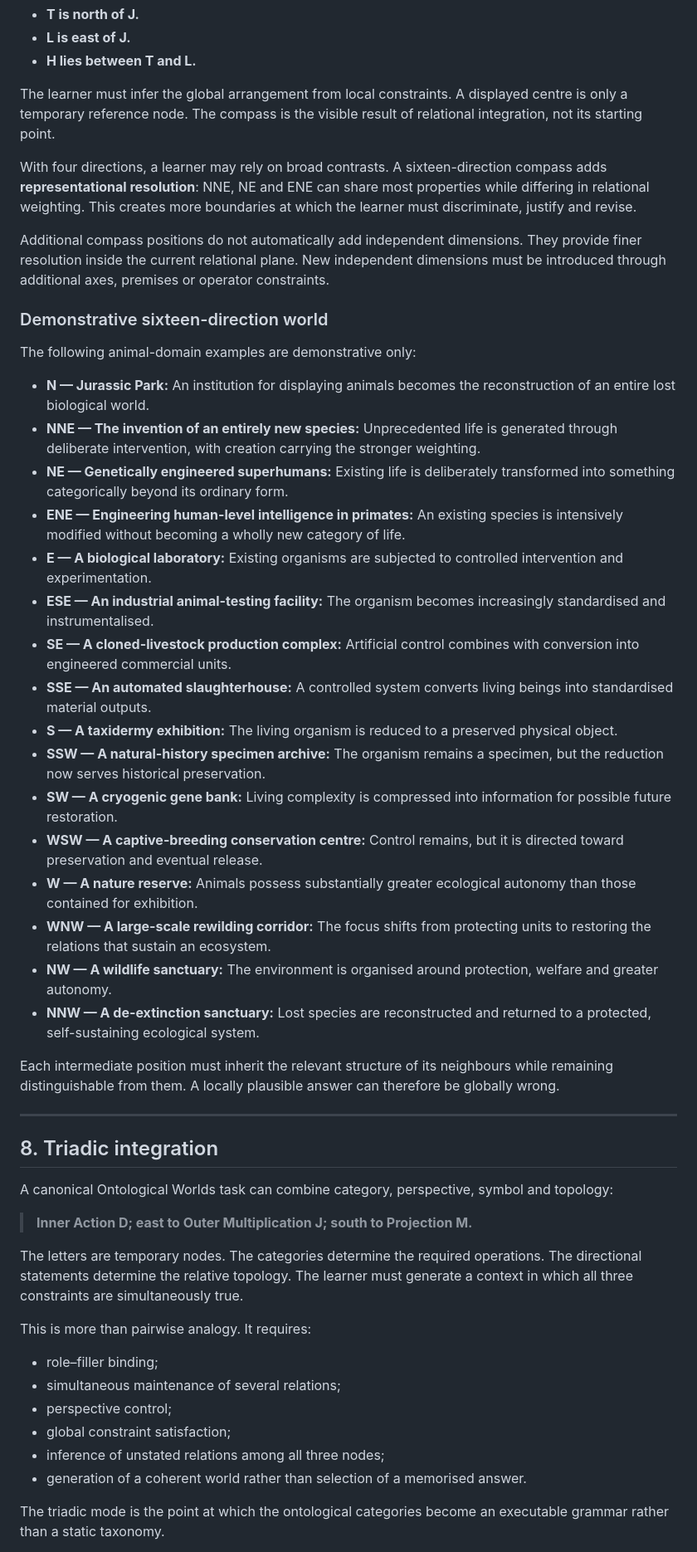
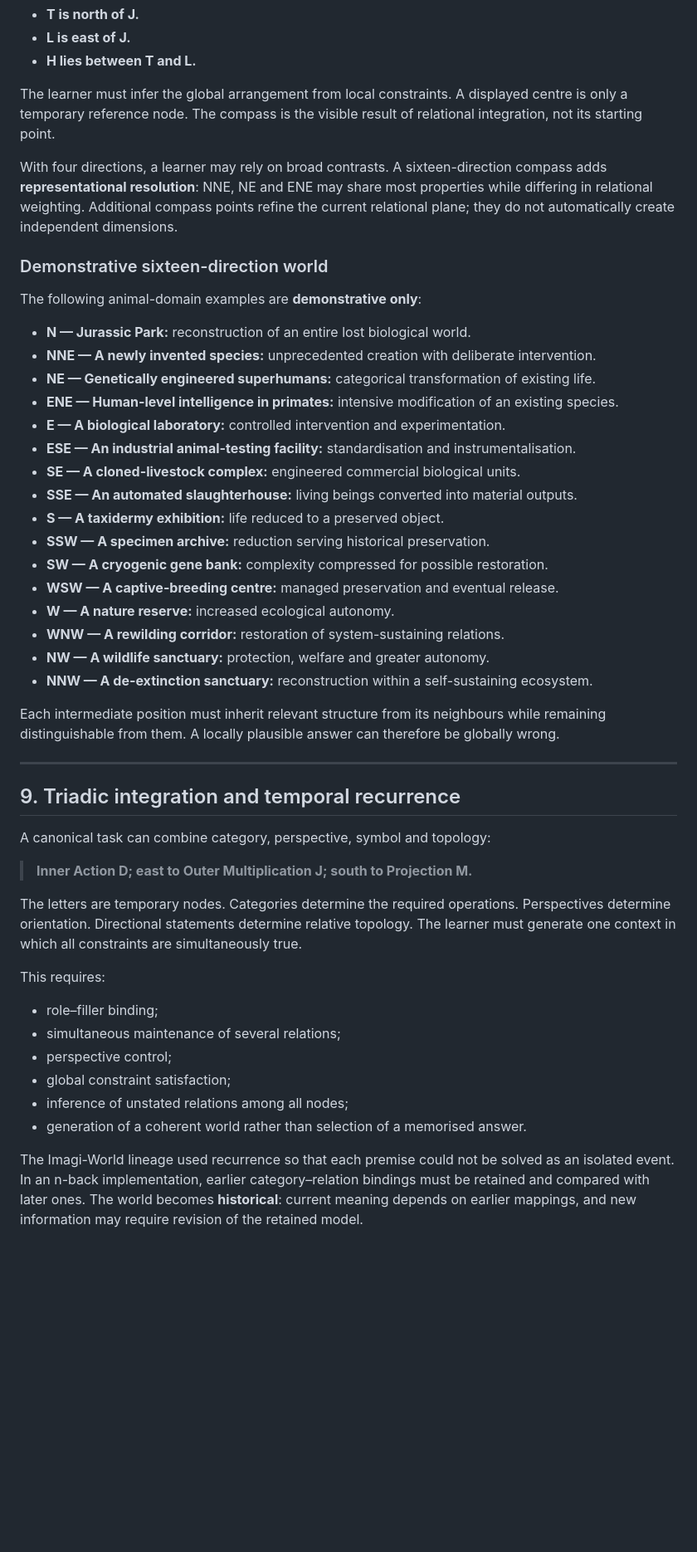
Before and after one commit to mike-stack1982364/Theory, a Markdown page: THEORY.md, the part around one of its changes. Shown at 83% size. GitHub-like rendering; blank space fills up the shorter version.

Commit message:
docs: introduce category origins and formal intellectual lineage

```diff
--- a/THEORY.md
+++ b/THEORY.md
@@ -230,51 +260,49 @@ Ontological Worlds does not begin with an object at the centre of a completed co
 
 The learner must infer the global arrangement from local constraints. A displayed centre is only a temporary reference node. The compass is the visible result of relational integration, not its starting point.
 
-With four directions, a learner may rely on broad contrasts. A sixteen-direction compass adds **representational resolution**: NNE, NE and ENE can share most properties while differing in relational weighting. This creates more boundaries at which the learner must discriminate, justify and revise.
-
-Additional compass positions do not automatically add independent dimensions. They provide finer resolution inside the current relational plane. New independent dimensions must be introduced through additional axes, premises or operator constraints.
+With four directions, a learner may rely on broad contrasts. A sixteen-direction compass adds **representational resolution**: NNE, NE and ENE may share most properties while differing in relational weighting. Additional compass points refine the current relational plane; they do not automatically create independent dimensions.
 
 ### Demonstrative sixteen-direction world
 
-The following animal-domain examples are demonstrative only:
+The following animal-domain examples are **demonstrative only**:
 
-- **N — Jurassic Park:** An institution for displaying animals becomes the reconstruction of an entire lost biological world.
-- **NNE — The invention of an entirely new species:** Unprecedented life is generated through deliberate intervention, with creation carrying the stronger weighting.
-- **NE — Genetically engineered superhumans:** Existing life is deliberately transformed into something categorically beyond its ordinary form.
-- **ENE — Engineering human-level intelligence in primates:** An existing species is intensively modified without becoming a wholly new category of life.
-- **E — A biological laboratory:** Existing organisms are subjected to controlled intervention and experimentation.
-- **ESE — An industrial animal-testing facility:** The organism becomes increasingly standardised and instrumentalised.
-- **SE — A cloned-livestock production complex:** Artificial control combines with conversion into engineered commercial units.
-- **SSE — An automated slaughterhouse:** A controlled system converts living beings into standardised material outputs.
-- **S — A taxidermy exhibition:** The living organism is reduced to a preserved physical object.
-- **SSW — A natural-history specimen archive:** The organism remains a specimen, but the reduction now serves historical preservation.
-- **SW — A cryogenic gene bank:** Living complexity is compressed into information for possible future restoration.
-- **WSW — A captive-breeding conservation centre:** Control remains, but it is directed toward preservation and eventual release.
-- **W — A nature reserve:** Animals possess substantially greater ecological autonomy than those contained for exhibition.
-- **WNW — A large-scale rewilding corridor:** The focus shifts from protecting units to restoring the relations that sustain an ecosystem.
-- **NW — A wildlife sanctuary:** The environment is organised around protection, welfare and greater autonomy.
-- **NNW — A de-extinction sanctuary:** Lost species are reconstructed and returned to a protected, self-sustaining ecological system.
+- **N — Jurassic Park:** reconstruction of an entire lost biological world.
+- **NNE — A newly invented species:** unprecedented creation with deliberate intervention.
+- **NE — Genetically engineered superhumans:** categorical transformation of existing life.
+- **ENE — Human-level intelligence in primates:** intensive modification of an existing species.
+- **E — A biological laboratory:** controlled intervention and experimentation.
+- **ESE — An industrial animal-testing facility:** standardisation and instrumentalisation.
+- **SE — A cloned-livestock complex:** engineered commercial biological units.
+- **SSE — An automated slaughterhouse:** living beings converted into material outputs.
+- **S — A taxidermy exhibition:** life reduced to a preserved object.
+- **SSW — A specimen archive:** reduction serving historical preservation.
+- **SW — A cryogenic gene bank:** complexity compressed for possible restoration.
+- **WSW — A captive-breeding centre:** managed preservation and eventual release.
+- **W — A nature reserve:** increased ecological autonomy.
+- **WNW — A rewilding corridor:** restoration of system-sustaining relations.
+- **NW — A wildlife sanctuary:** protection, welfare and greater autonomy.
+- **NNW — A de-extinction sanctuary:** reconstruction within a self-sustaining ecosystem.
 
-Each intermediate position must inherit the relevant structure of its neighbours while remaining distinguishable from them. A locally plausible answer can therefore be globally wrong.
+Each intermediate position must inherit relevant structure from its neighbours while remaining distinguishable from them. A locally plausible answer can therefore be globally wrong.
 
 ---
 
-## 8. Triadic integration
+## 9. Triadic integration and temporal recurrence
 
-A canonical Ontological Worlds task can combine category, perspective, symbol and topology:
+A canonical task can combine category, perspective, symbol and topology:
 
 > **Inner Action D; east to Outer Multiplication J; south to Projection M.**
 
-The letters are temporary nodes. The categories determine the required operations. The directional statements determine the relative topology. The learner must generate a context in which all three constraints are simultaneously true.
+The letters are temporary nodes. Categories determine the required operations. Perspectives determine orientation. Directional statements determine relative topology. The learner must generate one context in which all constraints are simultaneously true.
 
-This is more than pairwise analogy. It requires:
+This requires:
 
 - role–filler binding;
 - simultaneous maintenance of several relations;
 - perspective control;
 - global constraint satisfaction;
-- inference of unstated relations among all three nodes;
+- inference of unstated relations among all nodes;
 - generation of a coherent world rather than selection of a memorised answer.
 
-The triadic mode is the point at which the ontological categories become an executable grammar rather than a static taxonomy.
+The Imagi-World lineage used recurrence so that each premise could not be solved as an isolated event. In an n-back implementation, earlier category–relation bindings must be retained and compared with later ones. The world becomes **historical**: current meaning depends on earlier mappings, and new information may require revision of the retained model.
 
```
Also changed, not shown: other parts of THEORY.md (+117 -97 lines).
